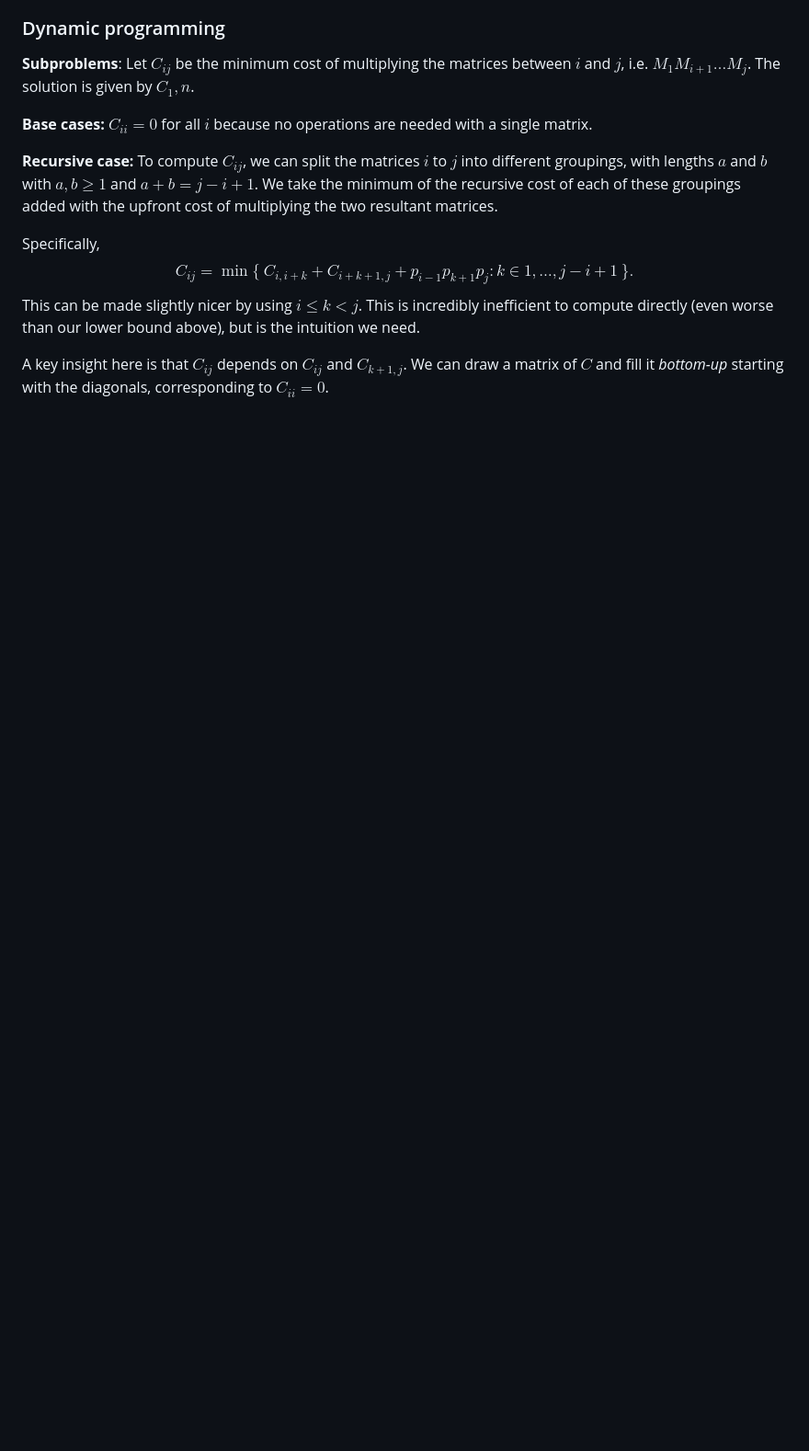
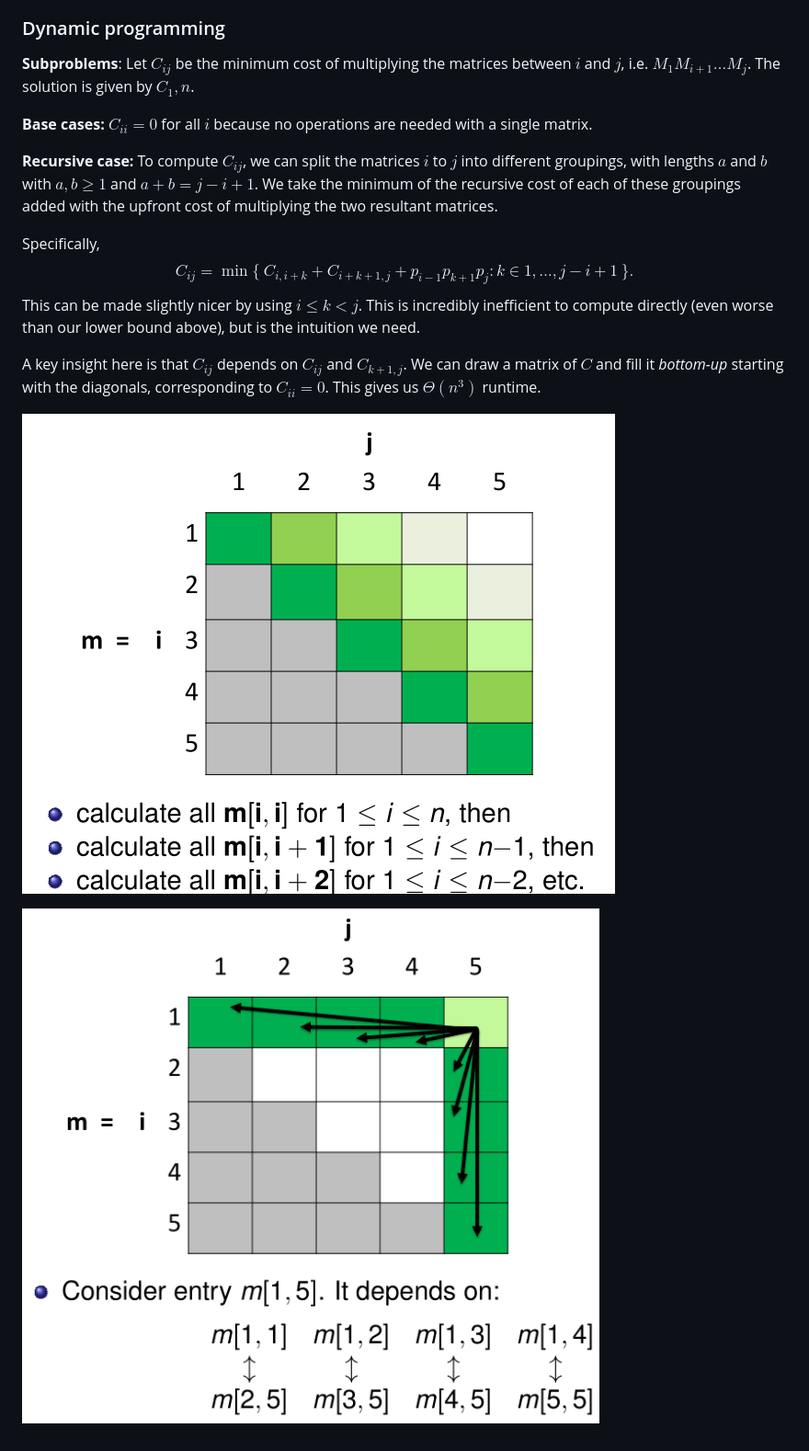
Before and after one commit to katrinafyi/comp4500-notes, a Markdown page: Lecture 6.md, the part around the change. Shown: that part at 92% size. Rendered like a GitHub page; pictures changed too: assets/image-20201108183124987.png (added), assets/image-20201108183324349.png (added); blank space fills up the shorter version.

Commit message:
Added some images

```diff
--- a/Lecture 6.md
+++ b/Lecture 6.md
@@ -169,4 +169,8 @@ C_{ij} = \min \{\ C_{i,i+k} + C_{i+k+1,j} + p_{i-1}p_{k+1}p_{j} : k \in 1, \ldot
 $$
 This can be made slightly nicer by using $i \le k < j$. This is incredibly inefficient to compute directly (even worse than our lower bound above), but is the intuition we need.
 
-A key insight here is that $C_{ij}$ depends on $C_{ij}$ and $C_{k+1,j}$. We can draw a matrix of $C$ and fill it _bottom-up_ starting with the diagonals, corresponding to $C_{ii}=0$.
+A key insight here is that $C_{ij}$ depends on $C_{ij}$ and $C_{k+1,j}$. We can draw a matrix of $C$ and fill it _bottom-up_ starting with the diagonals, corresponding to $C_{ii}=0$. This gives us $\Theta(n^3)$ runtime.
+
+![image-20201108183124987](assets/image-20201108183124987.png)
+
+![image-20201108183324349](assets/image-20201108183324349.png)
```
